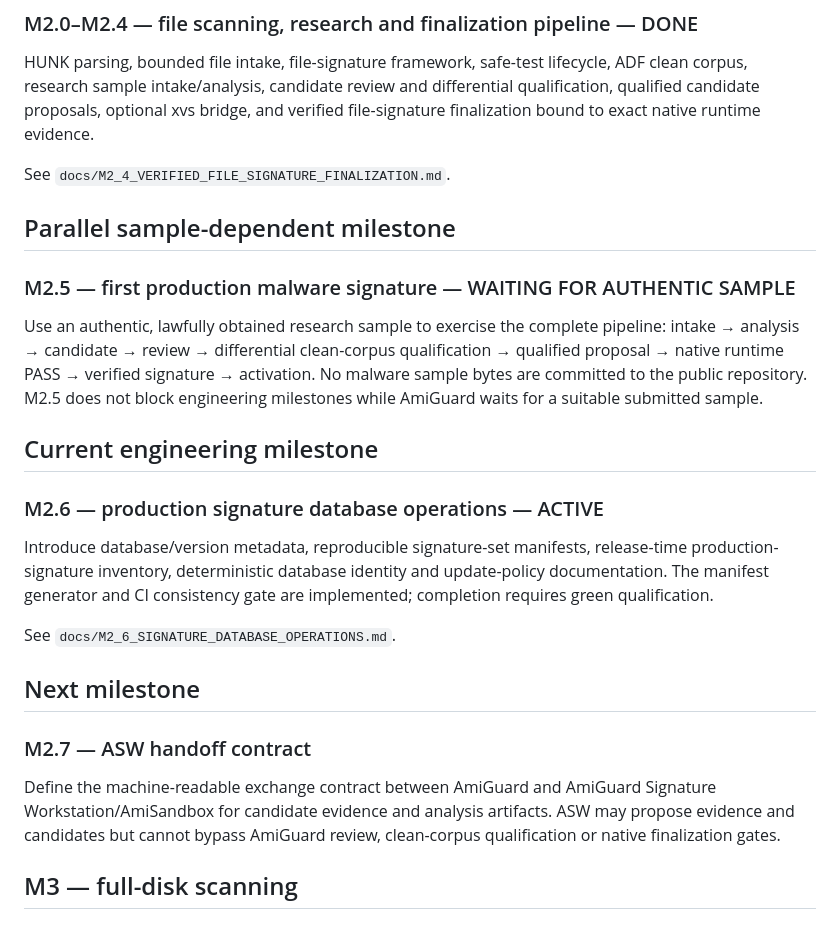
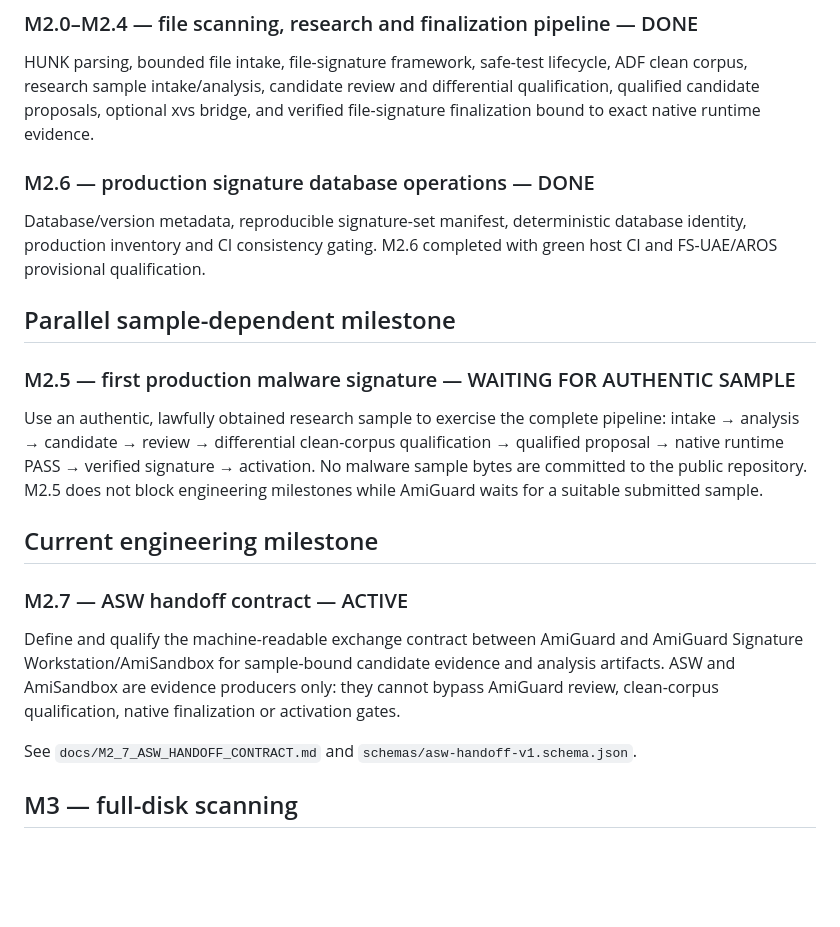
Before and after one commit to Ploos-AS/AmiGuard, a Markdown page: ROADMAP.md, the part around the change. Rendered like a GitHub page; blank space fills up the shorter version.

Commit message:
roadmap: advance active work to M2.7

```diff
--- a/ROADMAP.md
+++ b/ROADMAP.md
@@ -24,7 +24,9 @@ Schema, research gate, qualification, clean-corpus controls, promotion tooling,
 
 HUNK parsing, bounded file intake, file-signature framework, safe-test lifecycle, ADF clean corpus, research sample intake/analysis, candidate review and differential qualification, qualified candidate proposals, optional xvs bridge, and verified file-signature finalization bound to exact native runtime evidence.
 
-See `docs/M2_4_VERIFIED_FILE_SIGNATURE_FINALIZATION.md`.
+### M2.6 — production signature database operations — DONE
+
+Database/version metadata, reproducible signature-set manifest, deterministic database identity, production inventory and CI consistency gating. M2.6 completed with green host CI and FS-UAE/AROS provisional qualification.
 
 ## Parallel sample-dependent milestone
 
@@ -34,17 +36,11 @@ Use an authentic, lawfully obtained research sample to exercise the complete pip
 
 ## Current engineering milestone
 
-### M2.6 — production signature database operations — ACTIVE
+### M2.7 — ASW handoff contract — ACTIVE
 
-Introduce database/version metadata, reproducible signature-set manifests, release-time production-signature inventory, deterministic database identity and update-policy documentation. The manifest generator and CI consistency gate are implemented; completion requires green qualification.
+Define and qualify the machine-readable exchange contract between AmiGuard and AmiGuard Signature Workstation/AmiSandbox for sample-bound candidate evidence and analysis artifacts. ASW and AmiSandbox are evidence producers only: they cannot bypass AmiGuard review, clean-corpus qualification, native finalization or activation gates.
 
-See `docs/M2_6_SIGNATURE_DATABASE_OPERATIONS.md`.
-
-## Next milestone
-
-### M2.7 — ASW handoff contract
-
-Define the machine-readable exchange contract between AmiGuard and AmiGuard Signature Workstation/AmiSandbox for candidate evidence and analysis artifacts. ASW may propose evidence and candidates but cannot bypass AmiGuard review, clean-corpus qualification or native finalization gates.
+See `docs/M2_7_ASW_HANDOFF_CONTRACT.md` and `schemas/asw-handoff-v1.schema.json`.
 
 ## M3 — full-disk scanning
 
```
